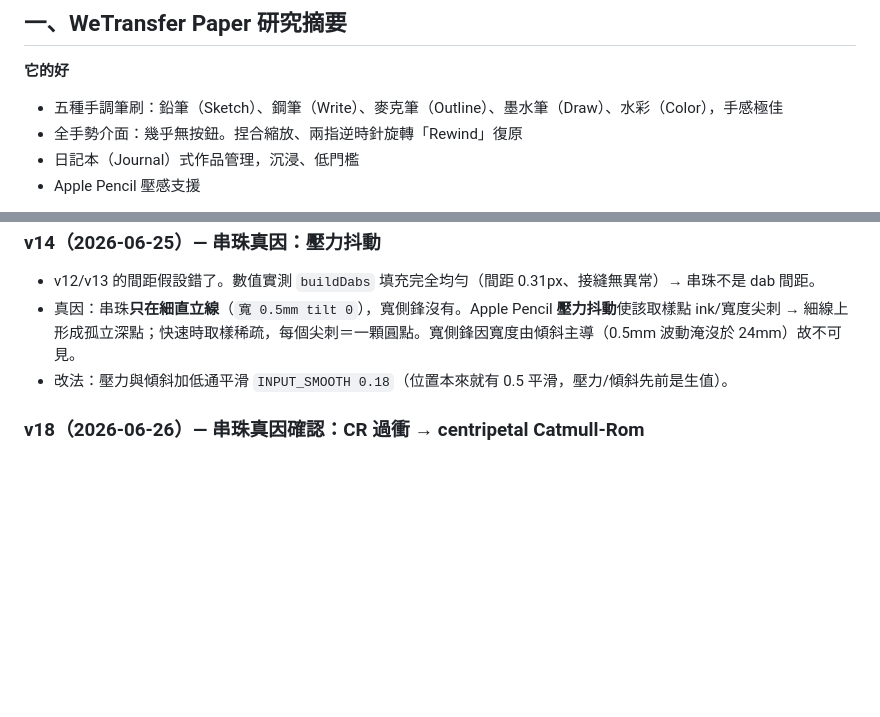
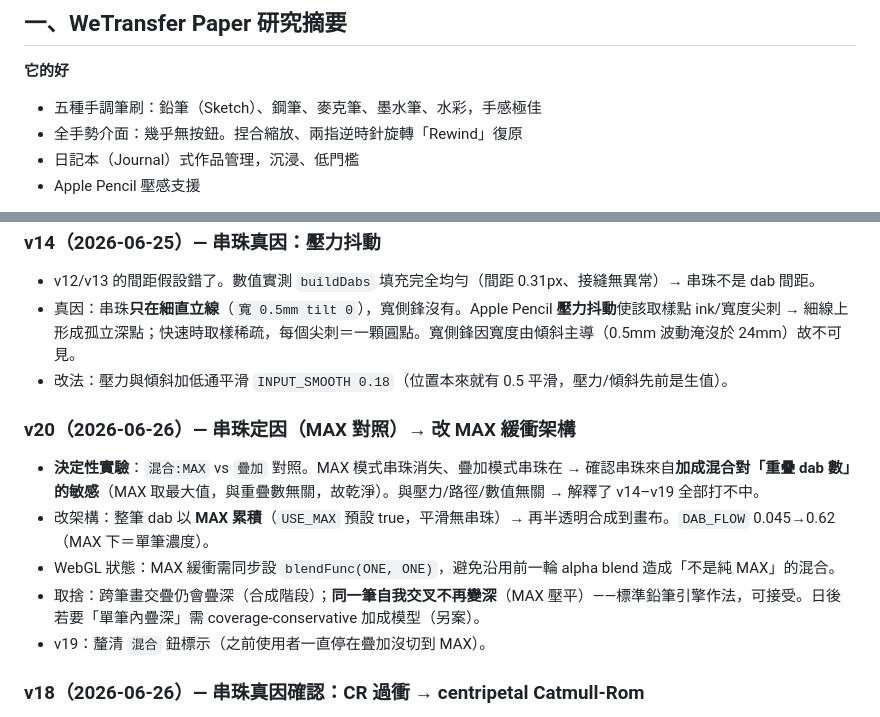
Before and after one commit to lidl4ever/atelier, a Markdown page: 開發計畫.md, 2 parts joined by grey strips. Drawn GitHub-style; blank space fills up the shorter version.

Commit message:
docs: record test-pencil g4 v20 max buffer

```diff
--- a/開發計畫.md
+++ b/開發計畫.md
@@ -4,7 +4,7 @@
 ## 一、WeTransfer Paper 研究摘要
 
 **它的好**
-- 五種手調筆刷：鉛筆（Sketch）、鋼筆（Write）、麥克筆（Outline）、墨水筆（Draw）、水彩（Color），手感極佳
+- 五種手調筆刷：鉛筆（Sketch）、鋼筆、麥克筆、墨水筆、水彩，手感極佳
 - 全手勢介面：幾乎無按鈕。捏合縮放、兩指逆時針旋轉「Rewind」復原
 - 日記本（Journal）式作品管理，沉浸、低門檻
 - Apple Pencil 壓感支援
@@ -165,6 +165,13 @@
 - 真因：串珠**只在細直立線**（`寬 0.5mm tilt 0`），寬側鋒沒有。Apple Pencil **壓力抖動**使該取樣點 ink/寬度尖刺 → 細線上形成孤立深點；快速時取樣稀疏，每個尖刺＝一顆圓點。寬側鋒因寬度由傾斜主導（0.5mm 波動淹沒於 24mm）故不可見。
 - 改法：壓力與傾斜加低通平滑 `INPUT_SMOOTH 0.18`（位置本來就有 0.5 平滑，壓力/傾斜先前是生值）。
 
+### v20（2026-06-26）— 串珠定因（MAX 對照）→ 改 MAX 緩衝架構
+- **決定性實驗**：`混合:MAX` vs `疊加` 對照。MAX 模式串珠消失、疊加模式串珠在 → 確認串珠來自**加成混合對「重疊 dab 數」的敏感**（MAX 取最大值，與重疊數無關，故乾淨）。與壓力/路徑/數值無關 → 解釋了 v14–v19 全部打不中。
+- 改架構：整筆 dab 以 **MAX 累積**（`USE_MAX` 預設 true，平滑無串珠）→ 再半透明合成到畫布。`DAB_FLOW` 0.045→0.62（MAX 下＝單筆濃度）。
+- WebGL 狀態：MAX 緩衝需同步設 `blendFunc(ONE, ONE)`，避免沿用前一輪 alpha blend 造成「不是純 MAX」的混合。
+- 取捨：跨筆畫交疊仍會疊深（合成階段）；**同一筆自我交叉不再變深**（MAX 壓平）——標準鉛筆引擎作法，可接受。日後若要「單筆內疊深」需 coverage-conservative 加成模型（另案）。
+- v19：釐清 `混合` 鈕標示（之前使用者一直停在疊加沒切到 MAX）。
+
 ### v18（2026-06-26）— 串珠真因確認：CR 過衝 → centripetal Catmull-Rom
 - 乾淨測試（孤立弧線）證實串珠非交叉。標記層顯示 v17 的 **uniform Catmull-Rom 在不等距取樣處過衝**：平滑曲線從取樣點甩出小迴圈/尖點，加成 dab 在該處自我重疊堆成深點 → 每個取樣點一顆串珠。
 - 修法：改 **centripetal Catmull-Rom**（knot 用 dist^0.5，alpha=0.5），數學上保證無 cusp/自交 → 消除過衝迴圈與串珠。數值驗證不過衝、無 NaN。
```
